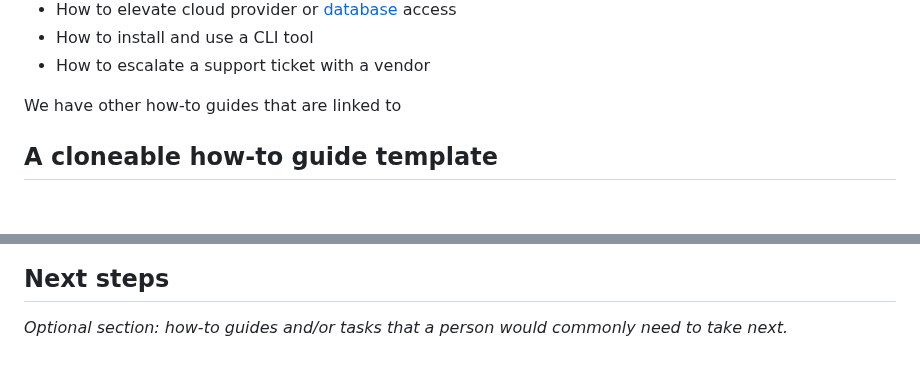
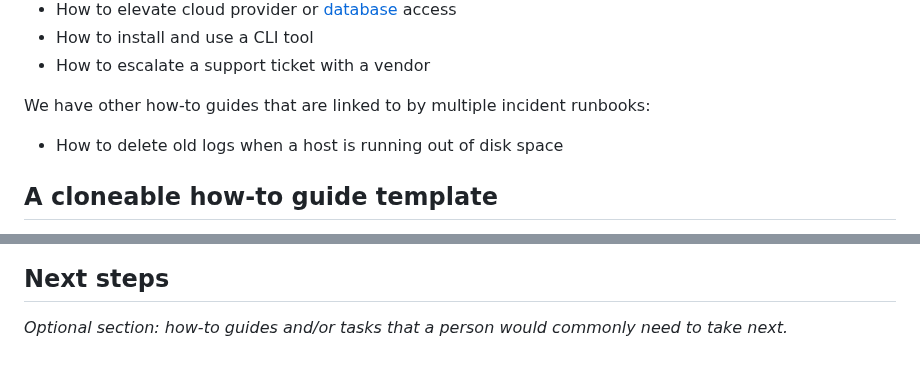
Before and after one commit to emmercm/www, a Markdown page: src/blog/_effective-how-to-template.md, 2 parts joined by grey strips. Rendered like a GitHub page; blank space fills up the shorter version.

Commit message:
src/blog/_effective-how-to-template.md updated from https://stackedit.io/

```diff
--- a/src/blog/_effective-how-to-template.md
+++ b/src/blog/_effective-how-to-template.md
@@ -21,7 +21,9 @@ Some examples of how-to guides me and my team frequently use:
 - How to install and use a CLI tool
 - How to escalate a support ticket with a vendor
 
-We have other how-to guides that are linked to
+We have other how-to guides that are linked to by multiple incident runbooks:
+
+- How to delete old logs when a host is running out of disk space
 
 ## A cloneable how-to guide template
 
@@ -132,5 +134,5 @@ _Optional section: summary of any setup work required before a person can execut
 
 _Optional section: how-to guides and/or tasks that a person would commonly need to take next._
 <!--stackedit_data:
-eyJoaXN0b3J5IjpbLTI1MDUwNDgwXX0=
+eyJoaXN0b3J5IjpbMTQxNTUwNzMxXX0=
 -->
```
